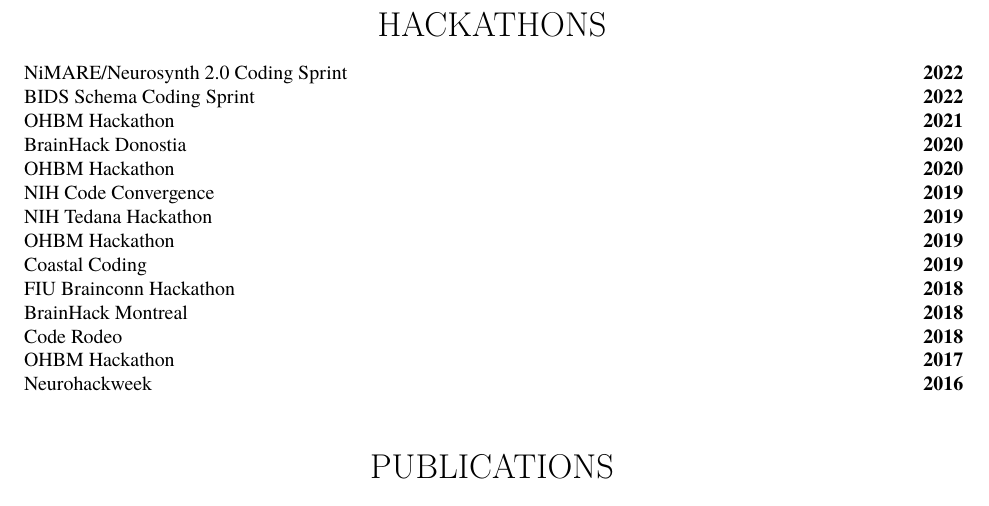
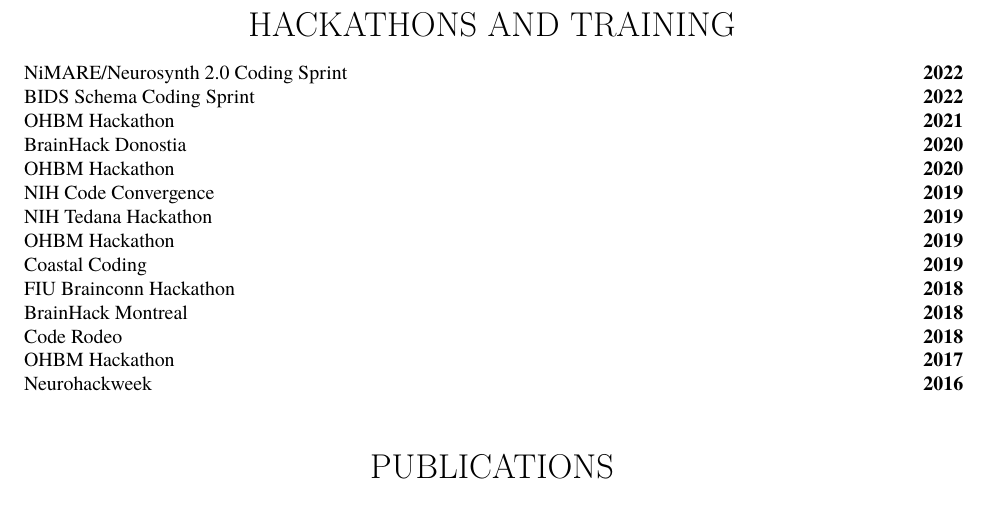
Before and after one commit to tsalo/tsalo_cv, a LaTeX CV (salo_cv.tex): part of page 4 of 9, cut at the place of the change. Compiled offline with XeLaTeX.

Commit message:
Say "hackathons and training".

```diff
--- a/salo_cv.tex
+++ b/salo_cv.tex
@@ -488,7 +488,7 @@
 
 \newpage
 
-\begin{center}\sectionstyle{HACKATHONS}\end{center}
+\begin{center}\sectionstyle{HACKATHONS AND TRAINING}\end{center}
 
 \begin{minipage}[t]{.85\linewidth}
 	\flushleft
```
Also changed, not shown: salo_cv.pdf.
